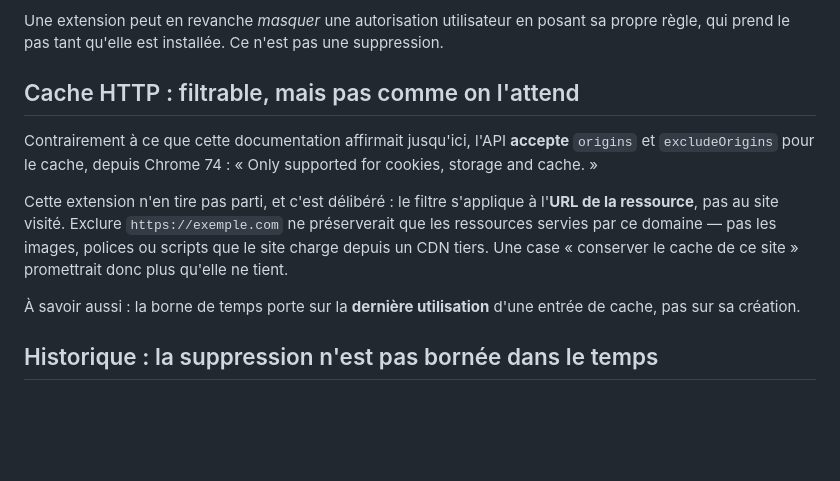
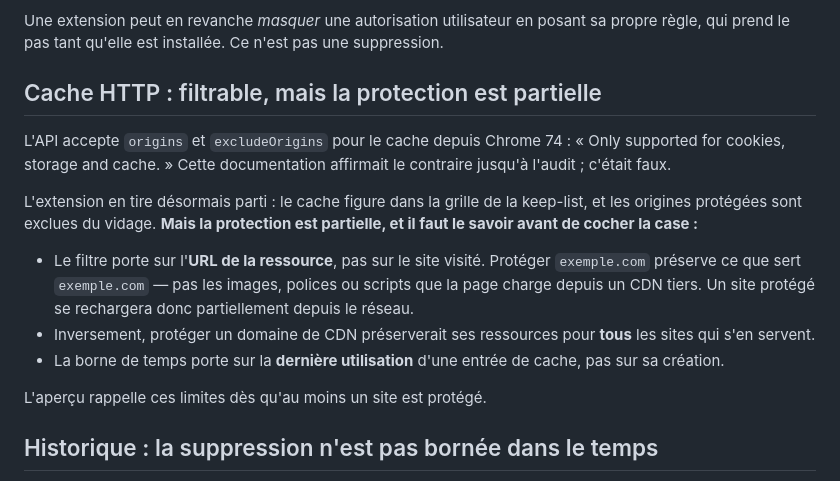
Before and after one commit to myqzurdux3/cookies-manager, a Markdown page: docs/limites-navigateur.md, the part around the change. Drawn GitHub-style; blank space fills up the shorter version.

```diff
--- a/docs/limites-navigateur.md
+++ b/docs/limites-navigateur.md
@@ -34,20 +34,26 @@ Une extension peut en revanche _masquer_ une autorisation utilisateur en posant
 sa propre règle, qui prend le pas tant qu'elle est installée. Ce n'est pas une
 suppression.
 
-## Cache HTTP : filtrable, mais pas comme on l'attend
+## Cache HTTP : filtrable, mais la protection est partielle
 
-Contrairement à ce que cette documentation affirmait jusqu'ici, l'API **accepte**
-`origins` et `excludeOrigins` pour le cache, depuis Chrome 74 : « Only supported
-for cookies, storage and cache. »
+L'API accepte `origins` et `excludeOrigins` pour le cache depuis Chrome 74 :
+« Only supported for cookies, storage and cache. » Cette documentation
+affirmait le contraire jusqu'à l'audit ; c'était faux.
 
-Cette extension n'en tire pas parti, et c'est délibéré : le filtre s'applique à
-l'**URL de la ressource**, pas au site visité. Exclure `https://exemple.com` ne
-préserverait que les ressources servies par ce domaine — pas les images, polices
-ou scripts que le site charge depuis un CDN tiers. Une case « conserver le cache
-de ce site » promettrait donc plus qu'elle ne tient.
+L'extension en tire désormais parti : le cache figure dans la grille de la
+keep-list, et les origines protégées sont exclues du vidage. **Mais la
+protection est partielle, et il faut le savoir avant de cocher la case :**
 
-À savoir aussi : la borne de temps porte sur la **dernière utilisation** d'une
-entrée de cache, pas sur sa création.
+- Le filtre porte sur l'**URL de la ressource**, pas sur le site visité.
+  Protéger `exemple.com` préserve ce que sert `exemple.com` — pas les images,
+  polices ou scripts que la page charge depuis un CDN tiers. Un site protégé se
+  rechargera donc partiellement depuis le réseau.
+- Inversement, protéger un domaine de CDN préserverait ses ressources pour
+  **tous** les sites qui s'en servent.
+- La borne de temps porte sur la **dernière utilisation** d'une entrée de cache,
+  pas sur sa création.
+
+L'aperçu rappelle ces limites dès qu'au moins un site est protégé.
 
 ## Historique : la suppression n'est pas bornée dans le temps
 
```
Also changed, not shown: README.md (+4 -0 lines), docs/images/options-clair.png, docs/images/options-sombre.png, docs/images/popup-clair.png, docs/images/popup-sombre.png, 8 other files.
